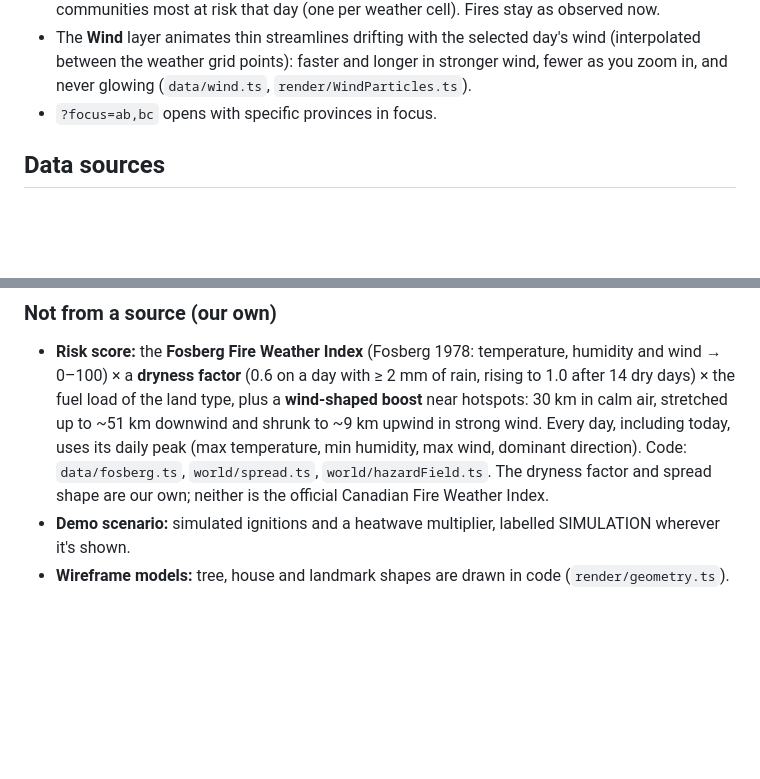
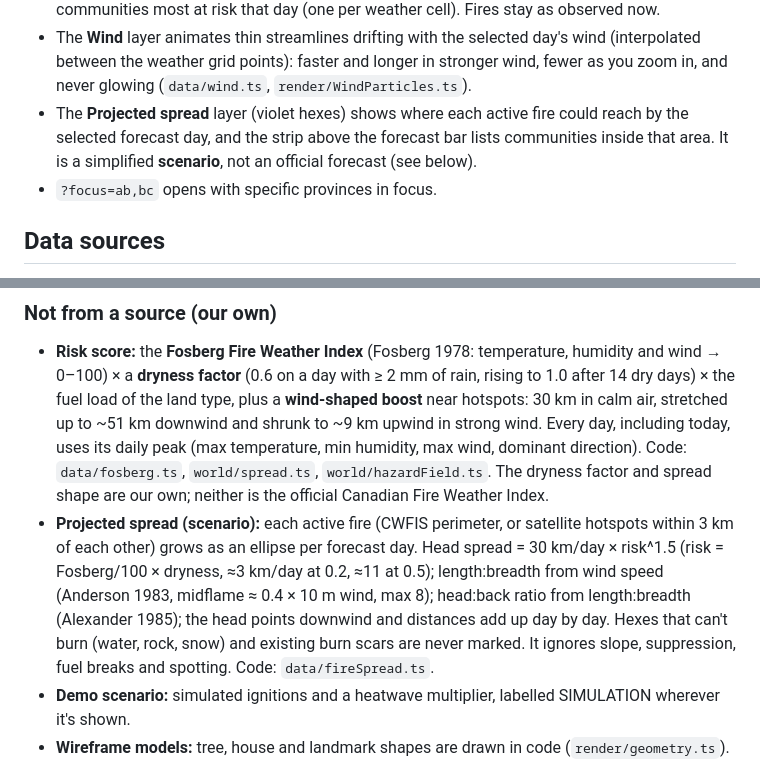
Before and after one commit to SaladStik/Firewatch, a Markdown page: app/README.md, 2 parts joined by grey strips. GitHub-like rendering; blank space fills up the shorter version.

Commit message:
docs: describe the projected fire spread scenario model

```diff
--- a/app/README.md
+++ b/app/README.md
@@ -23,6 +23,7 @@ The baked files for all three provinces ship in `public/data/`, so you only need
 - The **Light / Dark** button switches between the dark theme and a government-style light theme.
 - The **Forecast** bar switches the map between today and each of the next 7 days, and lists the communities most at risk that day (one per weather cell). Fires stay as observed now.
 - The **Wind** layer animates thin streamlines drifting with the selected day's wind (interpolated between the weather grid points): faster and longer in stronger wind, fewer as you zoom in, and never glowing (`data/wind.ts`, `render/WindParticles.ts`).
+- The **Projected spread** layer (violet hexes) shows where each active fire could reach by the selected forecast day, and the strip above the forecast bar lists communities inside that area. It is a simplified **scenario**, not an official forecast (see below).
 - `?focus=ab,bc` opens with specific provinces in focus.
 
 ## Data sources
@@ -51,6 +52,7 @@ All data is openly licensed and free, with no API keys. **Baked** data is downlo
 ### Not from a source (our own)
 
 - **Risk score:** the **Fosberg Fire Weather Index** (Fosberg 1978: temperature, humidity and wind → 0–100) × a **dryness factor** (0.6 on a day with ≥ 2 mm of rain, rising to 1.0 after 14 dry days) × the fuel load of the land type, plus a **wind-shaped boost** near hotspots: 30 km in calm air, stretched up to ~51 km downwind and shrunk to ~9 km upwind in strong wind. Every day, including today, uses its daily peak (max temperature, min humidity, max wind, dominant direction). Code: `data/fosberg.ts`, `world/spread.ts`, `world/hazardField.ts`. The dryness factor and spread shape are our own; neither is the official Canadian Fire Weather Index.
+- **Projected spread (scenario):** each active fire (CWFIS perimeter, or satellite hotspots within 3 km of each other) grows as an ellipse per forecast day. Head spread = 30 km/day × risk^1.5 (risk = Fosberg/100 × dryness, ≈3 km/day at 0.2, ≈11 at 0.5); length:breadth from wind speed (Anderson 1983, midflame ≈ 0.4 × 10 m wind, max 8); head:back ratio from length:breadth (Alexander 1985); the head points downwind and distances add up day by day. Hexes that can't burn (water, rock, snow) and existing burn scars are never marked. It ignores slope, suppression, fuel breaks and spotting. Code: `data/fireSpread.ts`.
 - **Demo scenario:** simulated ignitions and a heatwave multiplier, labelled SIMULATION wherever it's shown.
 - **Wireframe models:** tree, house and landmark shapes are drawn in code (`render/geometry.ts`).
 
```
